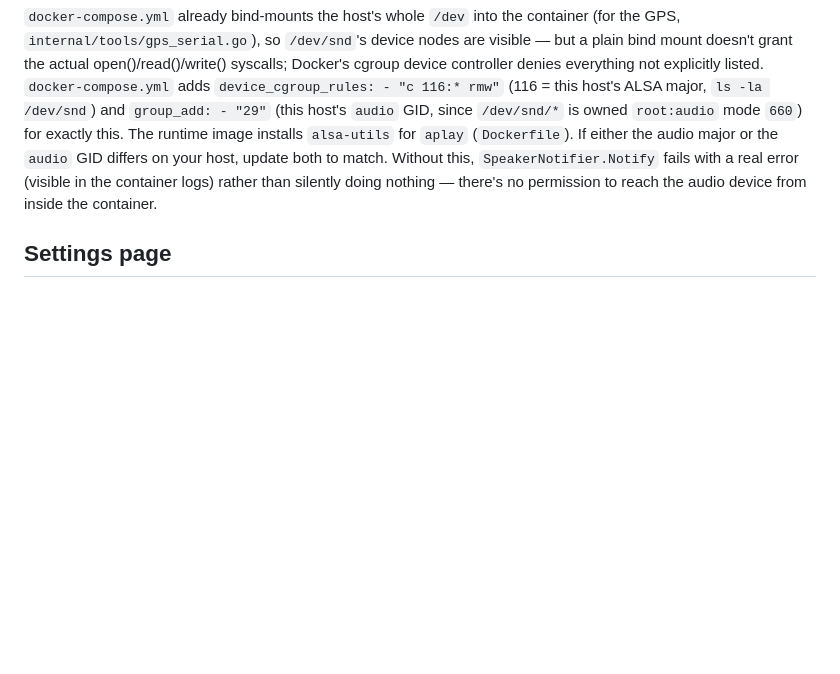
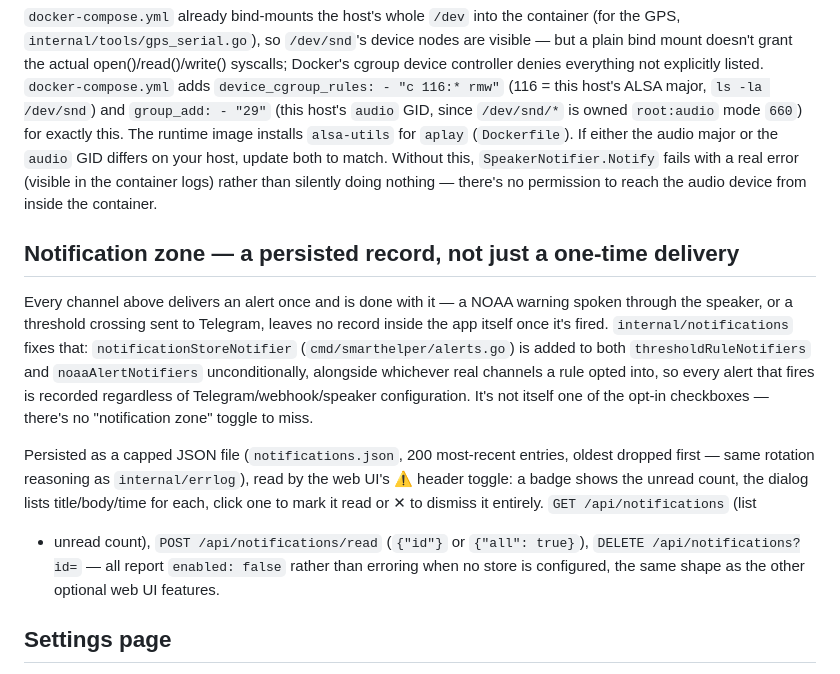
Before and after one commit to rromenskyi/bosun-smarthelper, a Markdown page: docs/alerts.md, the part around the change. Rendered like a GitHub page; blank space fills up the shorter version.

Commit message:
Document the notification zone in docs/alerts.md
Co-Authored-By: Claude Sonnet 5 <noreply@anthropic.com>
Claude-Session: https://claude.ai/code/session_01GcP8qEGTTvAFUzmvQB6rJn

```diff
--- a/docs/alerts.md
+++ b/docs/alerts.md
@@ -175,6 +175,28 @@ match. Without this, `SpeakerNotifier.Notify` fails with a real error
 there's no permission to reach the audio device from inside the
 container.
 
+## Notification zone — a persisted record, not just a one-time delivery
+
+Every channel above delivers an alert once and is done with it — a NOAA
+warning spoken through the speaker, or a threshold crossing sent to
+Telegram, leaves no record inside the app itself once it's fired.
+`internal/notifications` fixes that: `notificationStoreNotifier`
+(`cmd/smarthelper/alerts.go`) is added to both `thresholdRuleNotifiers`
+and `noaaAlertNotifiers` unconditionally, alongside whichever real
+channels a rule opted into, so every alert that fires is recorded
+regardless of Telegram/webhook/speaker configuration. It's not itself one
+of the opt-in checkboxes — there's no "notification zone" toggle to miss.
+
+Persisted as a capped JSON file (`notifications.json`, 200 most-recent
+entries, oldest dropped first — same rotation reasoning as
+`internal/errlog`), read by the web UI's ⚠️ header toggle: a badge shows
+the unread count, the dialog lists title/body/time for each, click one to
+mark it read or ✕ to dismiss it entirely. `GET /api/notifications` (list
++ unread count), `POST /api/notifications/read` (`{"id"}` or
+`{"all": true}`), `DELETE /api/notifications?id=` — all report
+`enabled: false` rather than erroring when no store is configured, the
+same shape as the other optional web UI features.
+
 ## Settings page
 
 Once a channel is configured, the settings page's "Алерты"/"Alerts" tab
```
